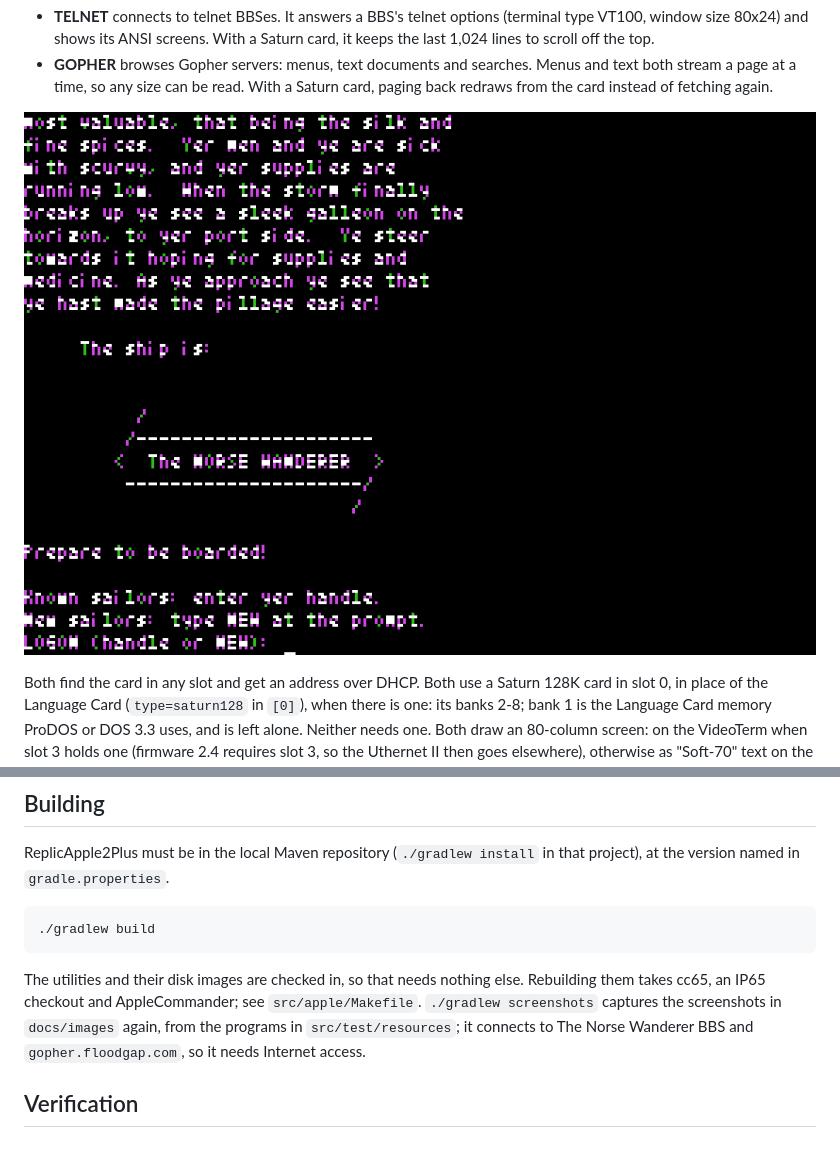
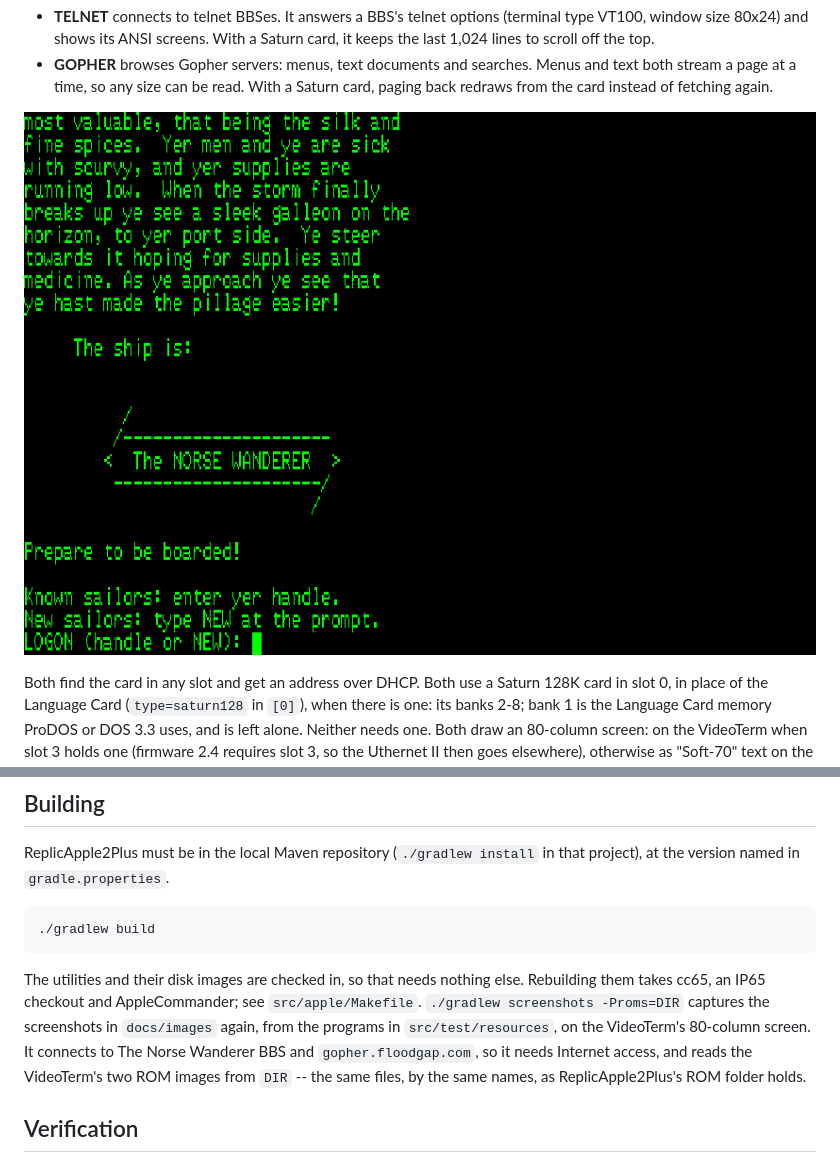
Before and after one commit to sbabcoc/Uthernet2, a Markdown page: README.md, 2 parts joined by grey strips. Rendered like a GitHub page; pictures changed too: docs/images/telnet-bbs.png.

Commit message:
Replace Soft-70 screenshots with VideoTerm images

```diff
--- a/README.md
+++ b/README.md
@@ -102,10 +102,12 @@ in that project), at the version named in `gradle.properties`.
 
 The utilities and their disk images are checked in, so that needs nothing
 else. Rebuilding them takes cc65, an IP65 checkout and AppleCommander; see
-`src/apple/Makefile`. `./gradlew screenshots` captures the screenshots in
-`docs/images` again, from the programs in `src/test/resources`; it
-connects to The Norse Wanderer BBS and `gopher.floodgap.com`, so it
-needs Internet access.
+`src/apple/Makefile`. `./gradlew screenshots -Proms=DIR` captures the
+screenshots in `docs/images` again, from the programs in
+`src/test/resources`, on the VideoTerm's 80-column screen. It connects to
+The Norse Wanderer BBS and `gopher.floodgap.com`, so it needs Internet
+access, and reads the VideoTerm's two ROM images from `DIR` -- the same
+files, by the same names, as ReplicApple2Plus's ROM folder holds.
 
 ## Verification
 
```
Also changed, not shown: RELEASING.md (+2 -1 lines), UTILITIES.md (+2 -2 lines), docs/images/gopher-menu.png, docs/images/gopher-search.png, docs/images/gopher-text.png, docs/images/telnet-connect.png, 3 other files.
